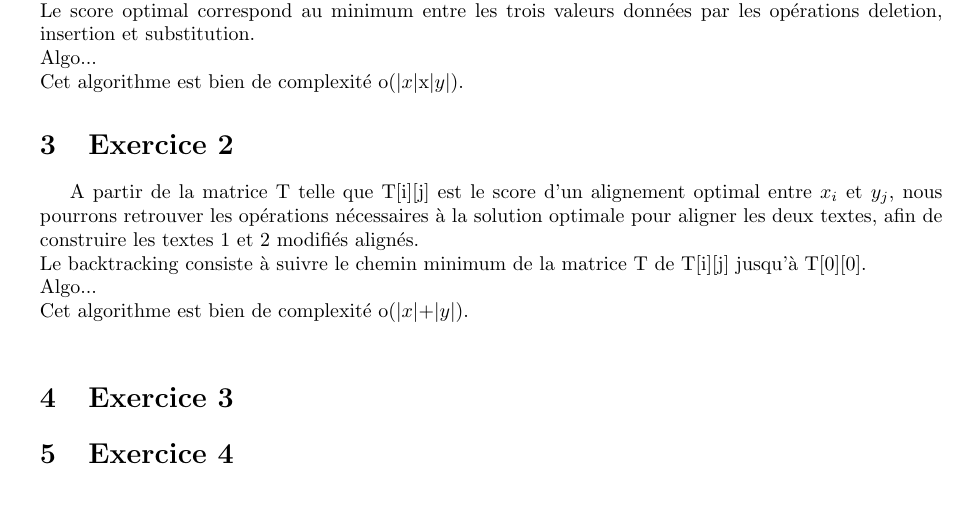
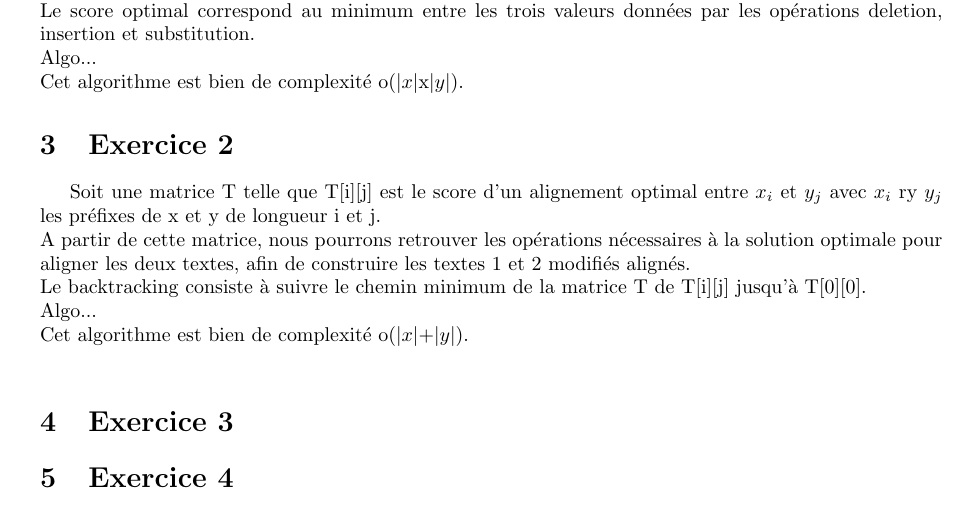
Before and after one commit to annielim/alignement-texte, a LaTeX document (rapport/rapport.tex): part of page 2 of 2, cut so that both start at the same text. Compiled offline with pdfLaTeX.

Commit message:
Update rapport.tex

```diff
--- a/rapport/rapport.tex
+++ b/rapport/rapport.tex
@@ -76,7 +76,8 @@ Cet algorithme est bien de complexité o(\(\lvert x\rvert\)x\(\lvert y\rvert\)).
 %==============================================================================
 \section{Exercice 2}
 
-A partir de la matrice T telle que T[i][j] est le score d'un alignement optimal entre $x_{i}$ et $y_{j}$, nous pourrons retrouver les opérations nécessaires à la solution optimale pour aligner les deux textes, afin de construire les textes 1 et 2 modifiés alignés.\\
+Soit une matrice T telle que T[i][j] est le score d'un alignement optimal entre $x_{i}$ et $y_{j}$ avec $x_{i}$ ry $y_{j}$ les préfixes de x et y de longueur i et j.\\
+A partir de cette matrice, nous pourrons retrouver les opérations nécessaires à la solution optimale pour aligner les deux textes, afin de construire les textes 1 et 2 modifiés alignés.\\
 Le backtracking consiste à suivre le chemin minimum de la matrice T de T[i][j] jusqu'à T[0][0].\\
 Algo...\\
 Cet algorithme est bien de complexité o(\(\lvert x\rvert\)+\(\lvert y\rvert\)).\\
```
